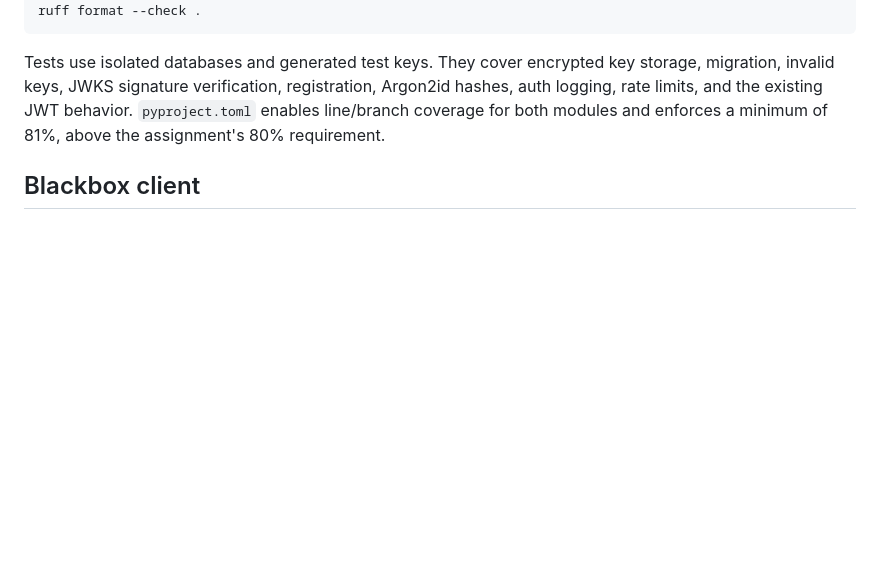
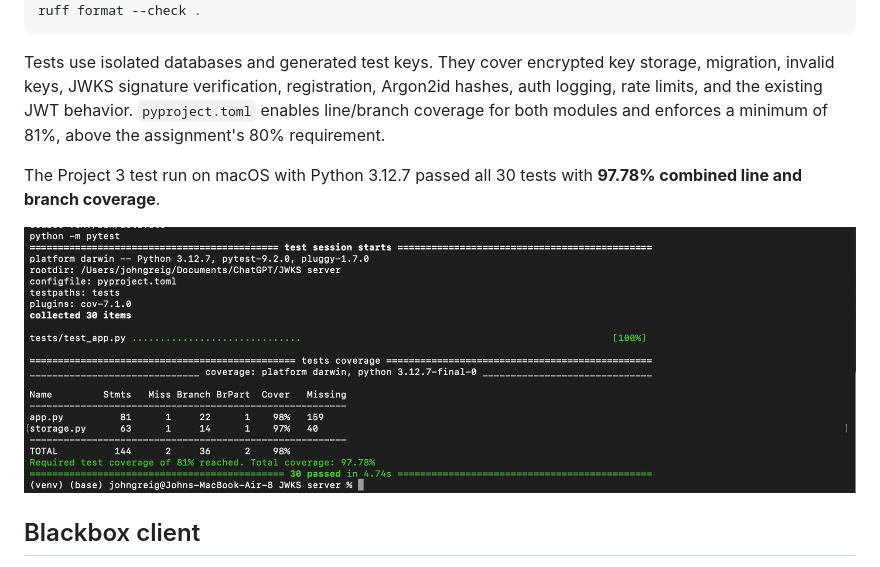
Before and after one commit to Johngg2642/JWKS-server-CSCE3550, a Markdown page: README.md, the part around the change. Drawn GitHub-style; pictures changed too: project3-test-coverage.png (added); blank space fills up the shorter version.

Commit message:
Document Project 3 pytest coverage

```diff
--- a/README.md
+++ b/README.md
@@ -113,6 +113,11 @@ Argon2id hashes, auth logging, rate limits, and the existing JWT behavior.
 `pyproject.toml` enables line/branch coverage for both modules and enforces a
 minimum of 81%, above the assignment's 80% requirement.
 
+The Project 3 test run on macOS with Python 3.12.7 passed all 30 tests
+with **97.78% combined line and branch coverage**.
+
+![Project 3 pytest results showing 30 tests passed and 97.78% coverage](project3-test-coverage.png)
+
 ## Blackbox client
 
 Download and extract the appropriate binary from the
```
